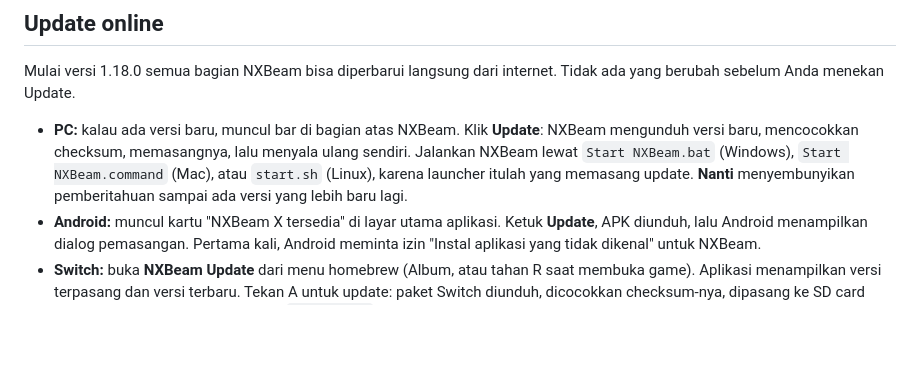
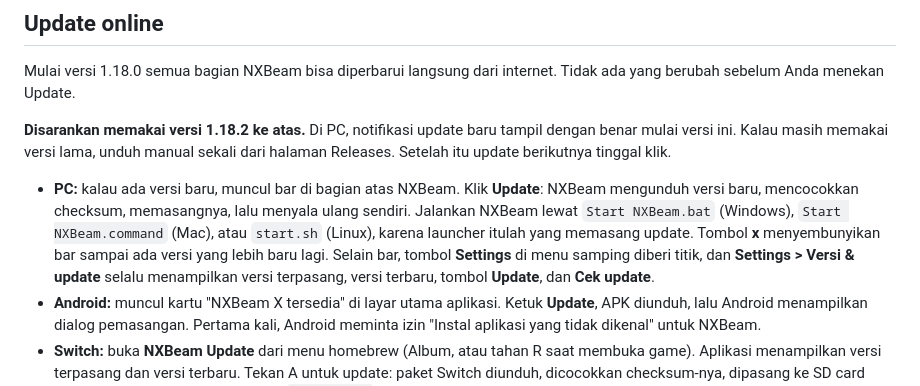
Before and after one commit to harisratnopambudi/nxbeam, a Markdown page: docs/PANDUAN.md, the part around the change. Drawn GitHub-style; blank space fills up the shorter version.

```diff
--- a/docs/PANDUAN.md
+++ b/docs/PANDUAN.md
@@ -163,7 +163,9 @@ Selama keduanya tersambung ke **router yang sama**, NXBeam tetap bisa tersambung
 
 Mulai versi 1.18.0 semua bagian NXBeam bisa diperbarui langsung dari internet. Tidak ada yang berubah sebelum Anda menekan Update.
 
-- **PC:** kalau ada versi baru, muncul bar di bagian atas NXBeam. Klik **Update**: NXBeam mengunduh versi baru, mencocokkan checksum, memasangnya, lalu menyala ulang sendiri. Jalankan NXBeam lewat `Start NXBeam.bat` (Windows), `Start NXBeam.command` (Mac), atau `start.sh` (Linux), karena launcher itulah yang memasang update. **Nanti** menyembunyikan pemberitahuan sampai ada versi yang lebih baru lagi.
+**Disarankan memakai versi 1.18.2 ke atas.** Di PC, notifikasi update baru tampil dengan benar mulai versi ini. Kalau masih memakai versi lama, unduh manual sekali dari halaman Releases. Setelah itu update berikutnya tinggal klik.
+
+- **PC:** kalau ada versi baru, muncul bar di bagian atas NXBeam. Klik **Update**: NXBeam mengunduh versi baru, mencocokkan checksum, memasangnya, lalu menyala ulang sendiri. Jalankan NXBeam lewat `Start NXBeam.bat` (Windows), `Start NXBeam.command` (Mac), atau `start.sh` (Linux), karena launcher itulah yang memasang update. Tombol **x** menyembunyikan bar sampai ada versi yang lebih baru lagi. Selain bar, tombol **Settings** di menu samping diberi titik, dan **Settings > Versi & update** selalu menampilkan versi terpasang, versi terbaru, tombol **Update**, dan **Cek update**.
 - **Android:** muncul kartu "NXBeam X tersedia" di layar utama aplikasi. Ketuk **Update**, APK diunduh, lalu Android menampilkan dialog pemasangan. Pertama kali, Android meminta izin "Instal aplikasi yang tidak dikenal" untuk NXBeam.
 - **Switch:** buka **NXBeam Update** dari menu homebrew (Album, atau tahan R saat membuka game). Aplikasi menampilkan versi terpasang dan versi terbaru. Tekan A untuk update: paket Switch diunduh, dicocokkan checksum-nya, dipasang ke SD card **tanpa menimpa pengaturan Anda** (`config.ini`), lalu tekan A lagi untuk restart. Versi terpasang juga tampil di overlay NXBeam.
 
```
Also changed, not shown: README.md (+16 -3 lines), docs/update-bar.png (added), docs/update-settings.png (added), 2 other files.
